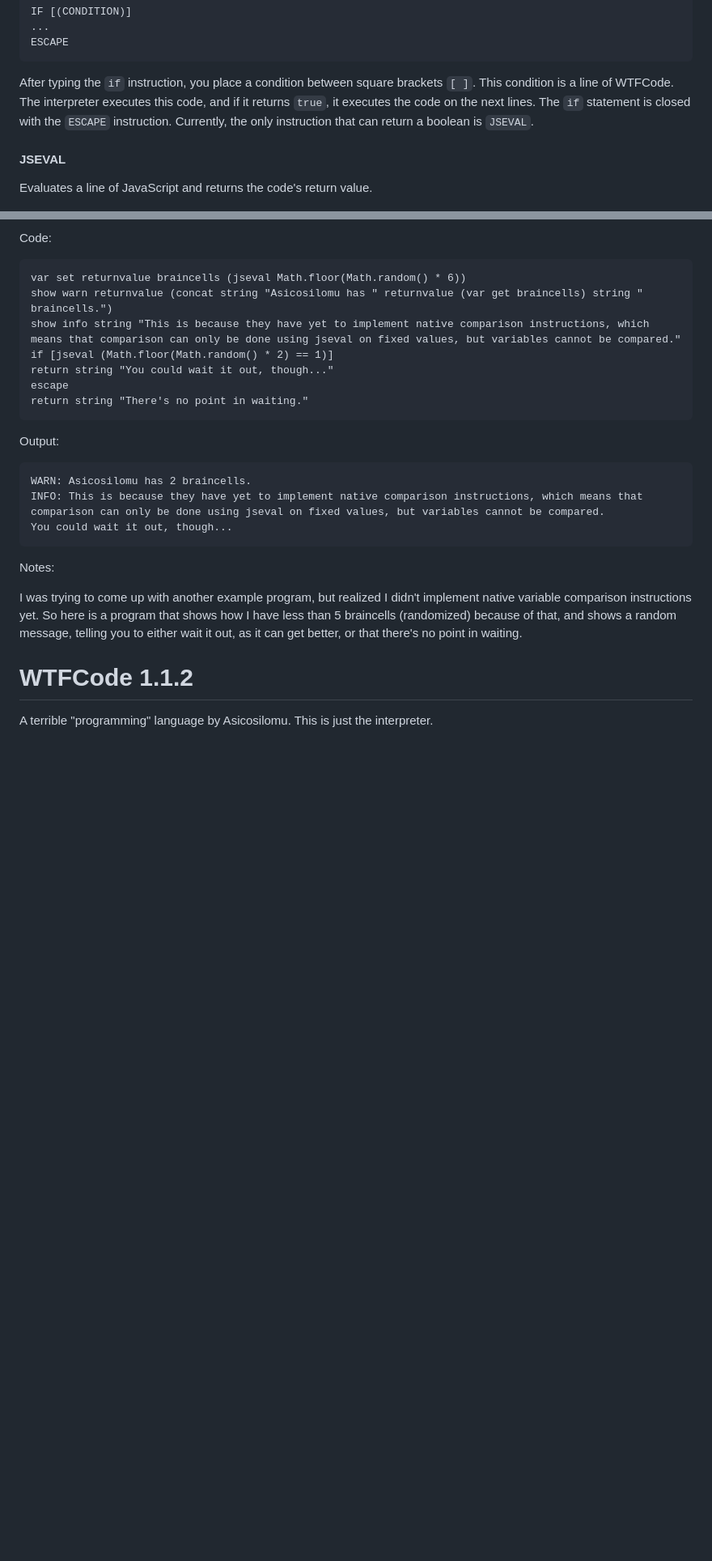
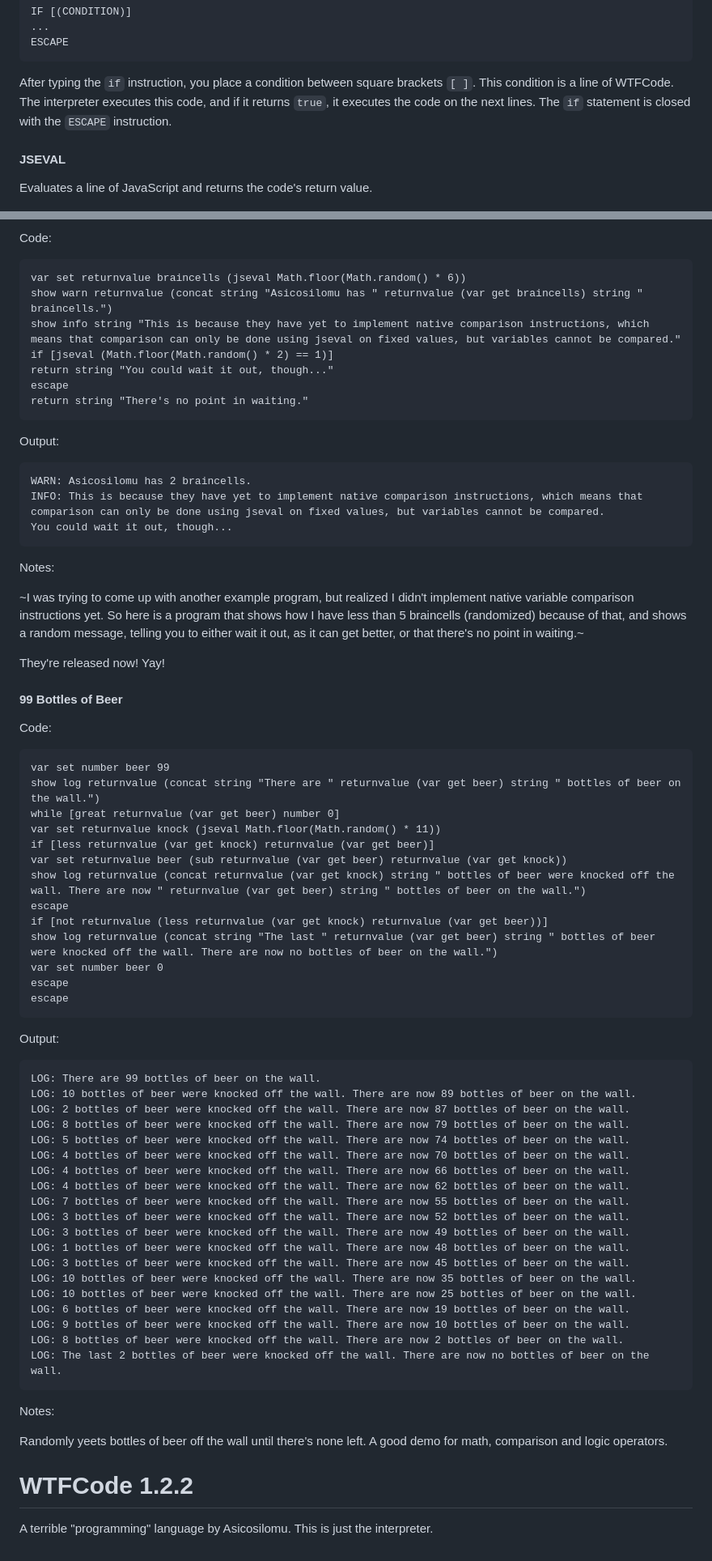
Before and after one commit to Asicosilomu/wtfcode, a Markdown page: README.md, 2 parts joined by grey strips. Shown: that part at 81% size. Drawn GitHub-style; blank space fills up the shorter version.

Commit message:
Informacja

````diff
--- a/README.md
+++ b/README.md
@@ -51,7 +51,7 @@ IF [(CONDITION)]
 ESCAPE
 ```
 
-After typing the ```if``` instruction, you place a condition between square brackets ```[ ]```. This condition is a line of WTFCode. The interpreter executes this code, and if it returns ```true```, it executes the code on the next lines. The ```if``` statement is closed with the ```ESCAPE``` instruction. Currently, the only instruction that can return a boolean is ```JSEVAL```.
+After typing the ```if``` instruction, you place a condition between square brackets ```[ ]```. This condition is a line of WTFCode. The interpreter executes this code, and if it returns ```true```, it executes the code on the next lines. The ```if``` statement is closed with the ```ESCAPE``` instruction.
 
 #### JSEVAL
 
@@ -150,7 +205,54 @@ You could wait it out, though...
 
 Notes:
 
-I was trying to come up with another example program, but realized I didn't implement native variable comparison instructions yet. So here is a program that shows how I have less than 5 braincells (randomized) because of that, and shows a random message, telling you to either wait it out, as it can get better, or that there's no point in waiting.
+~I was trying to come up with another example program, but realized I didn't implement native variable comparison instructions yet. So here is a program that shows how I have less than 5 braincells (randomized) because of that, and shows a random message, telling you to either wait it out, as it can get better, or that there's no point in waiting.~
 
-# WTFCode 1.1.2
+They're released now! Yay!
+
+#### 99 Bottles of Beer
+Code:
+```
+var set number beer 99
+show log returnvalue (concat string "There are " returnvalue (var get beer) string " bottles of beer on the wall.")
+while [great returnvalue (var get beer) number 0]
+var set returnvalue knock (jseval Math.floor(Math.random() * 11))
+if [less returnvalue (var get knock) returnvalue (var get beer)]
+var set returnvalue beer (sub returnvalue (var get beer) returnvalue (var get knock))
+show log returnvalue (concat returnvalue (var get knock) string " bottles of beer were knocked off the wall. There are now " returnvalue (var get beer) string " bottles of beer on the wall.")
+escape
+if [not returnvalue (less returnvalue (var get knock) returnvalue (var get beer))]
+show log returnvalue (concat string "The last " returnvalue (var get beer) string " bottles of beer were knocked off the wall. There are now no bottles of beer on the wall.")
+var set number beer 0
+escape
+escape
+```
+
+Output:
+```
+LOG: There are 99 bottles of beer on the wall.
+LOG: 10 bottles of beer were knocked off the wall. There are now 89 bottles of beer on the wall.
+LOG: 2 bottles of beer were knocked off the wall. There are now 87 bottles of beer on the wall.
+LOG: 8 bottles of beer were knocked off the wall. There are now 79 bottles of beer on the wall.
+LOG: 5 bottles of beer were knocked off the wall. There are now 74 bottles of beer on the wall.
+LOG: 4 bottles of beer were knocked off the wall. There are now 70 bottles of beer on the wall.
+LOG: 4 bottles of beer were knocked off the wall. There are now 66 bottles of beer on the wall.
+LOG: 4 bottles of beer were knocked off the wall. There are now 62 bottles of beer on the wall.
+LOG: 7 bottles of beer were knocked off the wall. There are now 55 bottles of beer on the wall.
+LOG: 3 bottles of beer were knocked off the wall. There are now 52 bottles of beer on the wall.
+LOG: 3 bottles of beer were knocked off the wall. There are now 49 bottles of beer on the wall.
+LOG: 1 bottles of beer were knocked off the wall. There are now 48 bottles of beer on the wall.
+LOG: 3 bottles of beer were knocked off the wall. There are now 45 bottles of beer on the wall.
+LOG: 10 bottles of beer were knocked off the wall. There are now 35 bottles of beer on the wall.
+LOG: 10 bottles of beer were knocked off the wall. There are now 25 bottles of beer on the wall.
+LOG: 6 bottles of beer were knocked off the wall. There are now 19 bottles of beer on the wall.
+LOG: 9 bottles of beer were knocked off the wall. There are now 10 bottles of beer on the wall.
+LOG: 8 bottles of beer were knocked off the wall. There are now 2 bottles of beer on the wall.
+LOG: The last 2 bottles of beer were knocked off the wall. There are now no bottles of beer on the wall.
+```
+
+Notes:
+
+Randomly yeets bottles of beer off the wall until there's none left. A good demo for math, comparison and logic operators.
+
+# WTFCode 1.2.2
 A terrible "programming" language by Asicosilomu. This is just the interpreter.
````
Also changed, not shown: other parts of README.md (+55 -0 lines).
